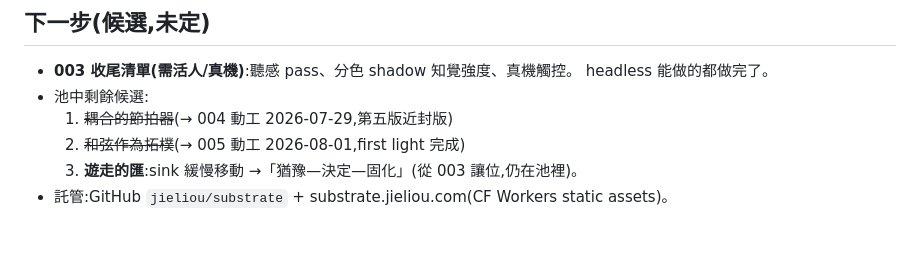
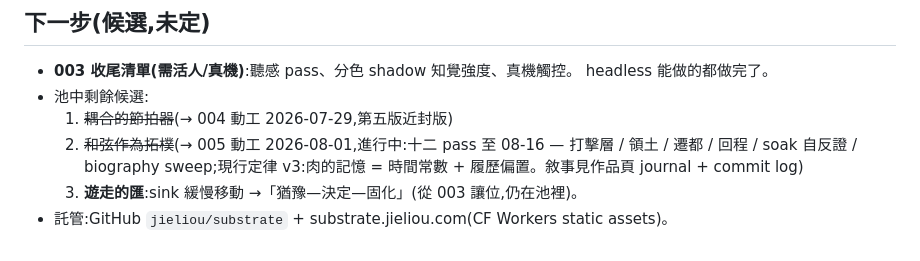
Before and after one commit to jieliou/substrate, a Markdown page: handoff.md, the part around the change. GitHub-like rendering.

Commit message:
handoff: 005 pool line updated to current state (was stale at first-light)

```diff
--- a/handoff.md
+++ b/handoff.md
@@ -379,6 +379,6 @@
   headless 能做的都做完了。
 - 池中剩餘候選:
   1. ~~耦合的節拍器~~(→ 004 動工 2026-07-29,第五版近封版)
-  2. ~~和弦作為拓樸~~(→ 005 動工 2026-08-01,first light 完成)
+  2. ~~和弦作為拓樸~~(→ 005 動工 2026-08-01,進行中:十二 pass 至 08-16 — 打擊層 / 領土 / 遷都 / 回程 / soak 自反證 / biography sweep;現行定律 v3:肉的記憶 = 時間常數 + 履歷偏置。敘事見作品頁 journal + commit log)
   3. **遊走的匯**:sink 緩慢移動 →「猶豫—決定—固化」(從 003 讓位,仍在池裡)。
 - 託管:GitHub `jieliou/substrate` + substrate.jieliou.com(CF Workers static assets)。
```
